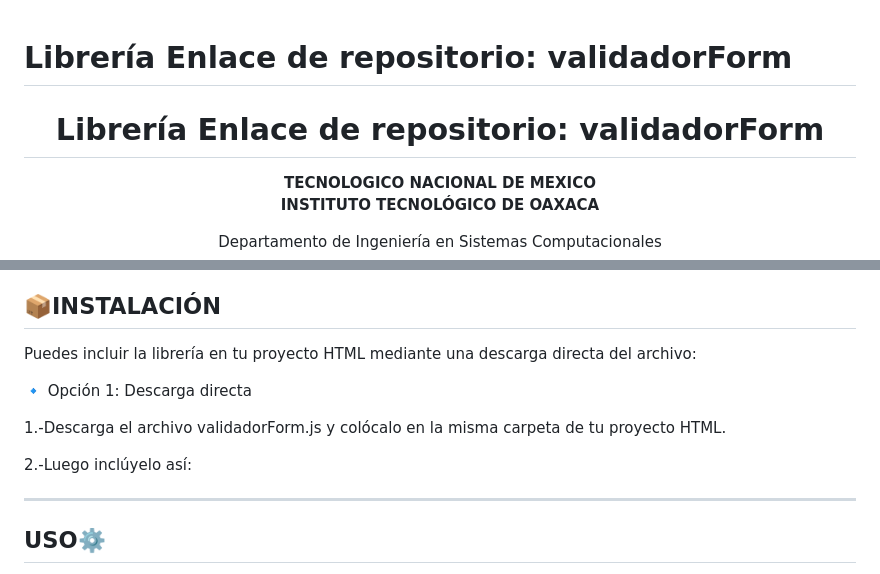
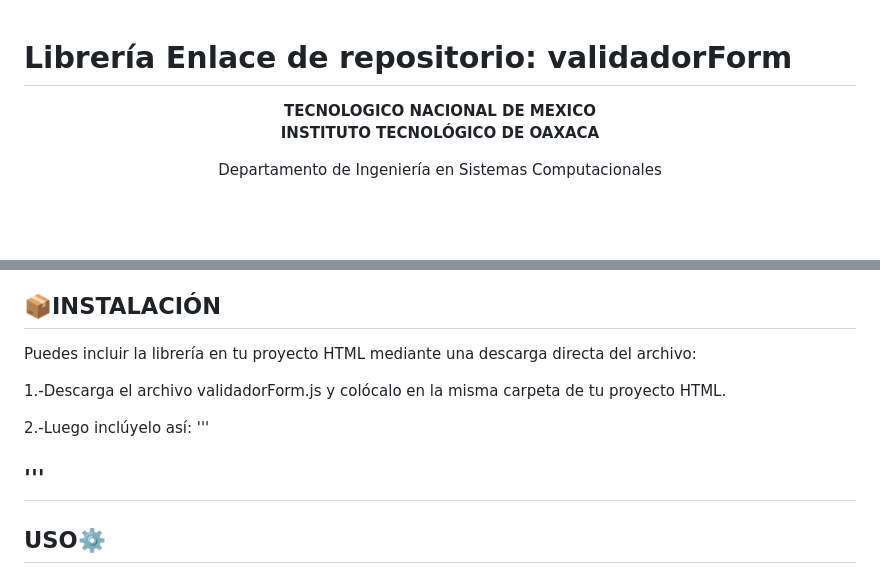
Before and after one commit to YADAI26/mi-libreria.js, a Markdown page: README.md, 2 parts joined by grey strips. GitHub-like rendering; blank space fills up the shorter version.

```diff
--- a/README.md
+++ b/README.md
@@ -1,8 +1,6 @@
 # Librería Enlace de repositorio: validadorForm
 
 <div align="center">
-
-# Librería Enlace de repositorio: validadorForm
 
 **TECNOLOGICO NACIONAL DE MEXICO**
 **INSTITUTO TECNOLÓGICO DE OAXACA**
@@ -40,14 +38,12 @@ Problema: El usuario puede escribir datos incorrectos (ej. contraseña débil, c
 ## 📦INSTALACIÓN
 Puedes incluir la librería en tu proyecto HTML mediante una descarga directa del archivo:
 
-🔹 Opción 1: Descarga directa
-
 1.-Descarga el archivo validadorForm.js y colócalo en la misma carpeta de tu proyecto HTML.
 
 2.-Luego inclúyelo así:
-
+'''
 <script src="https://cdn.jsdelivr.net/npm/just-validate@4.2.0/dist/just-validate.production.min.js"></script>
-
+'''
 ---
 
 ## USO⚙️
```
